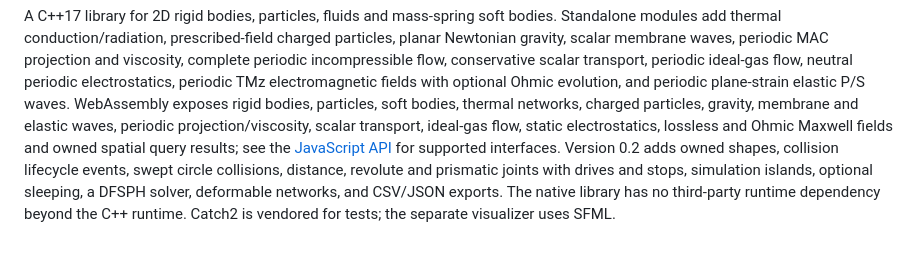
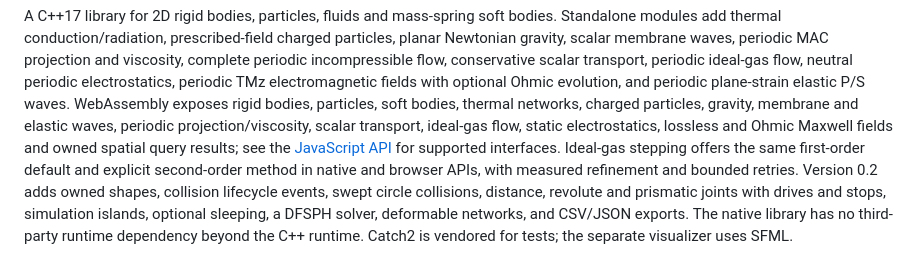
Before and after one commit to joaocarloscruz/2d-physicsengine, a Markdown page: README.md, the part around the change. GitHub-like rendering.

Commit message:
docs(euler): record native and browser higher-order parity

```diff
--- a/README.md
+++ b/README.md
@@ -12,6 +12,8 @@ charged particles, gravity, membrane and elastic waves, periodic projection/visc
 scalar transport, ideal-gas flow, static electrostatics, lossless and Ohmic Maxwell fields
 and owned spatial query results;
 see the [JavaScript API](docs/webassembly.md) for supported interfaces.
+Ideal-gas stepping offers the same first-order default and explicit second-order
+method in native and browser APIs, with measured refinement and bounded retries.
 Version 0.2 adds owned shapes, collision lifecycle events, swept circle collisions,
 distance, revolute and prismatic joints with drives and stops, simulation islands,
 optional sleeping, a DFSPH solver, deformable networks, and CSV/JSON exports.
```
Also changed, not shown: docs/physics-capabilities.md (+3 -3 lines).
